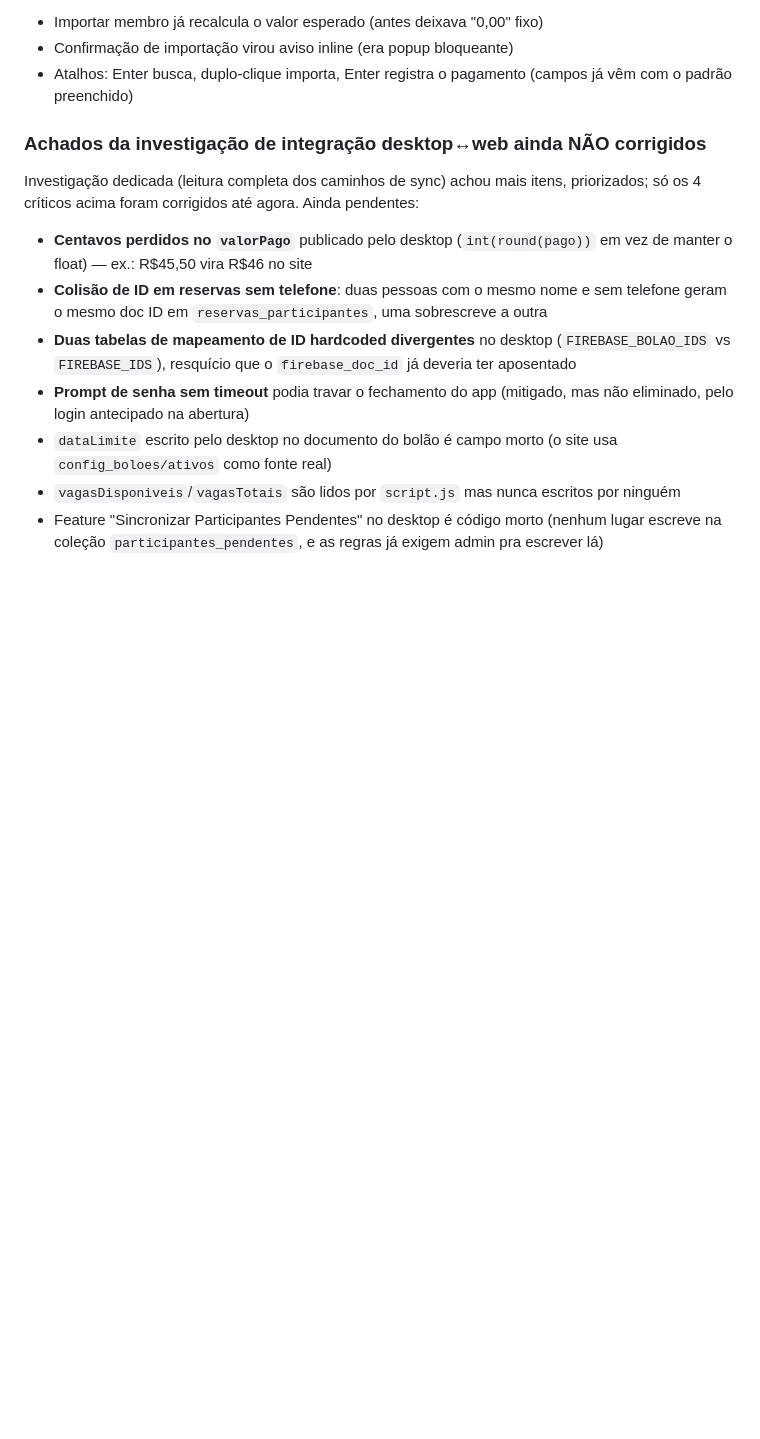
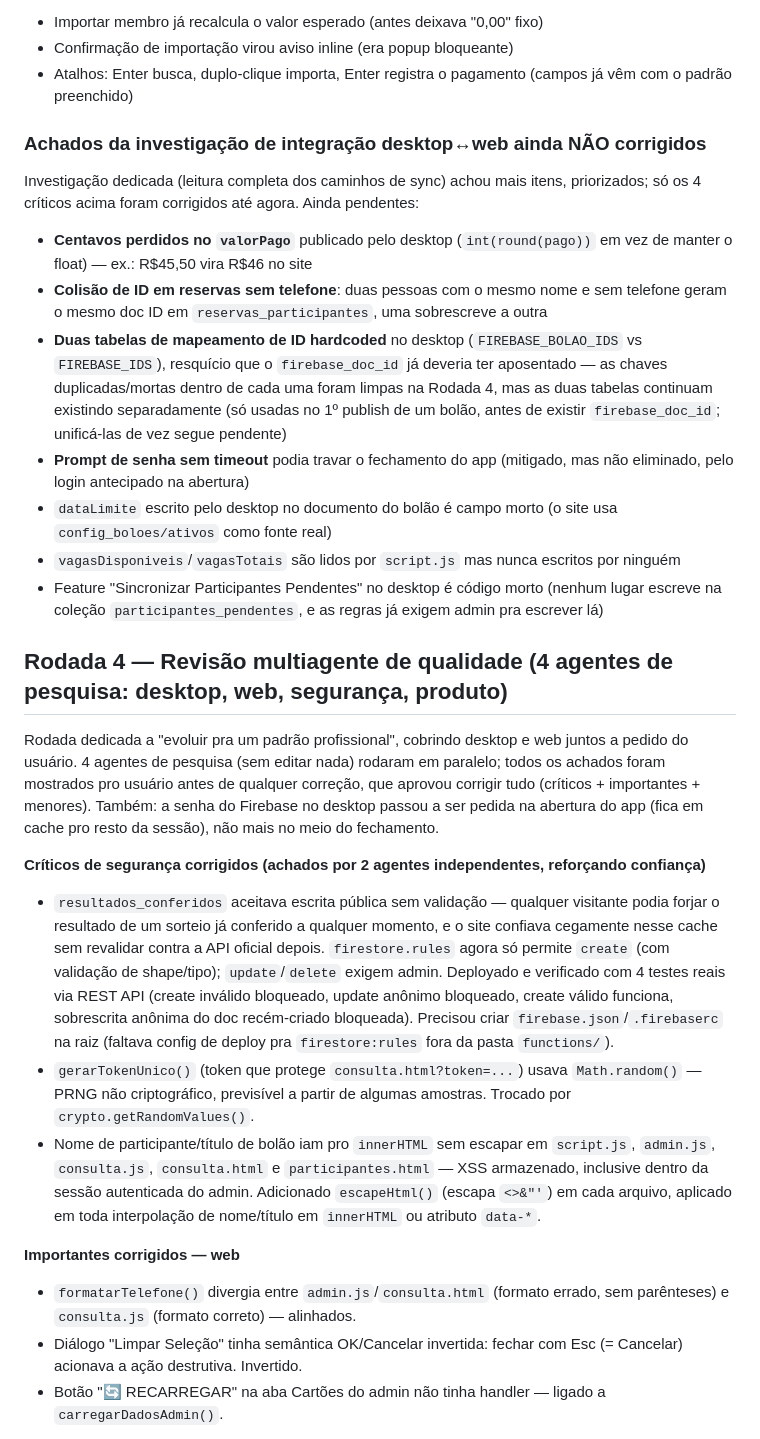
Before and after one commit to eltonluisoc/mega-sena-sistema, a Markdown page: prompt-multiagente-claude-code.md, the part around one of its changes. Rendered like a GitHub page; blank space fills up the shorter version.

```diff
--- a/prompt-multiagente-claude-code.md
+++ b/prompt-multiagente-claude-code.md
@@ -98,8 +98,23 @@ Investigação dedicada (leitura completa dos caminhos de sync) achou mais itens
 
 - **Centavos perdidos no `valorPago`** publicado pelo desktop (`int(round(pago))` em vez de manter o float) — ex.: R$45,50 vira R$46 no site
 - **Colisão de ID em reservas sem telefone**: duas pessoas com o mesmo nome e sem telefone geram o mesmo doc ID em `reservas_participantes`, uma sobrescreve a outra
-- **Duas tabelas de mapeamento de ID hardcoded divergentes** no desktop (`FIREBASE_BOLAO_IDS` vs `FIREBASE_IDS`), resquício que o `firebase_doc_id` já deveria ter aposentado
+- **Duas tabelas de mapeamento de ID hardcoded** no desktop (`FIREBASE_BOLAO_IDS` vs `FIREBASE_IDS`), resquício que o `firebase_doc_id` já deveria ter aposentado — as chaves duplicadas/mortas dentro de cada uma foram limpas na Rodada 4, mas as duas tabelas continuam existindo separadamente (só usadas no 1º publish de um bolão, antes de existir `firebase_doc_id`; unificá-las de vez segue pendente)
 - **Prompt de senha sem timeout** podia travar o fechamento do app (mitigado, mas não eliminado, pelo login antecipado na abertura)
 - `dataLimite` escrito pelo desktop no documento do bolão é campo morto (o site usa `config_boloes/ativos` como fonte real)
 - `vagasDisponiveis`/`vagasTotais` são lidos por `script.js` mas nunca escritos por ninguém
 - Feature "Sincronizar Participantes Pendentes" no desktop é código morto (nenhum lugar escreve na coleção `participantes_pendentes`, e as regras já exigem admin pra escrever lá)
+
+## Rodada 4 — Revisão multiagente de qualidade (4 agentes de pesquisa: desktop, web, segurança, produto)
+
+Rodada dedicada a "evoluir pra um padrão profissional", cobrindo desktop e web juntos a pedido do usuário. 4 agentes de pesquisa (sem editar nada) rodaram em paralelo; todos os achados foram mostrados pro usuário antes de qualquer correção, que aprovou corrigir tudo (críticos + importantes + menores). Também: a senha do Firebase no desktop passou a ser pedida na abertura do app (fica em cache pro resto da sessão), não mais no meio do fechamento.
+
+**Críticos de segurança corrigidos (achados por 2 agentes independentes, reforçando confiança)**
+- `resultados_conferidos` aceitava escrita pública sem validação — qualquer visitante podia forjar o resultado de um sorteio já conferido a qualquer momento, e o site confiava cegamente nesse cache sem revalidar contra a API oficial depois. `firestore.rules` agora só permite `create` (com validação de shape/tipo); `update`/`delete` exigem admin. Deployado e verificado com 4 testes reais via REST API (create inválido bloqueado, update anônimo bloqueado, create válido funciona, sobrescrita anônima do doc recém-criado bloqueada). Precisou criar `firebase.json`/`.firebaserc` na raiz (faltava config de deploy pra `firestore:rules` fora da pasta `functions/`).
+- `gerarTokenUnico()` (token que protege `consulta.html?token=...`) usava `Math.random()` — PRNG não criptográfico, previsível a partir de algumas amostras. Trocado por `crypto.getRandomValues()`.
+- Nome de participante/título de bolão iam pro `innerHTML` sem escapar em `script.js`, `admin.js`, `consulta.js`, `consulta.html` e `participantes.html` — XSS armazenado, inclusive dentro da sessão autenticada do admin. Adicionado `escapeHtml()` (escapa `<>&"'`) em cada arquivo, aplicado em toda interpolação de nome/título em `innerHTML` ou atributo `data-*`.
+
+**Importantes corrigidos — web**
+- `formatarTelefone()` divergia entre `admin.js`/`consulta.html` (formato errado, sem parênteses) e `consulta.js` (formato correto) — alinhados.
+- Diálogo "Limpar Seleção" tinha semântica OK/Cancelar invertida: fechar com Esc (= Cancelar) acionava a ação destrutiva. Invertido.
+- Botão "🔄 RECARREGAR" na aba Cartões do admin não tinha handler — ligado a `carregarDadosAdmin()`.
+
```
Also changed, not shown: other parts of prompt-multiagente-claude-code.md (+20 -0 lines).
